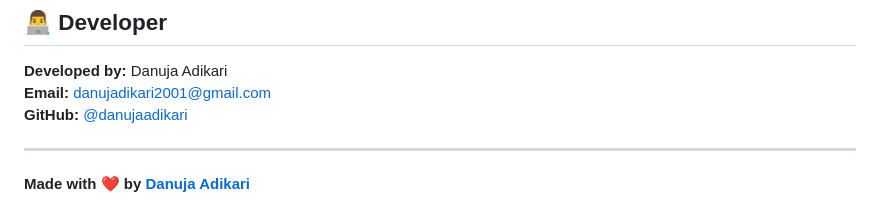
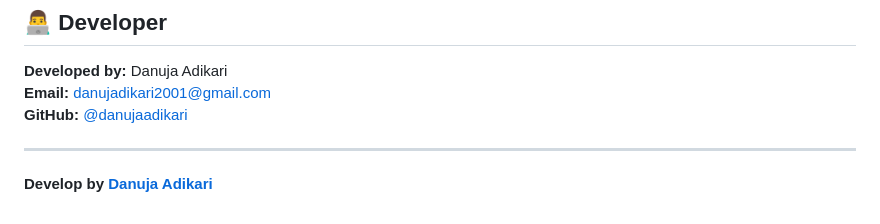
Before and after one commit to danujaadikari/Calculator-App, a Markdown page: README.md, the part around the change. GitHub-like rendering.

Commit message:
Update developer attribution wording in README

```diff
--- a/README.md
+++ b/README.md
@@ -166,4 +166,4 @@ If you encounter any issues or have suggestions, please [open an issue](https://
 
 ---
 
-**Made with ❤️ by [Danuja Adikari](https://github.com/danujaadikari)**
+**Develop by [Danuja Adikari](https://github.com/danujaadikari)**
```
